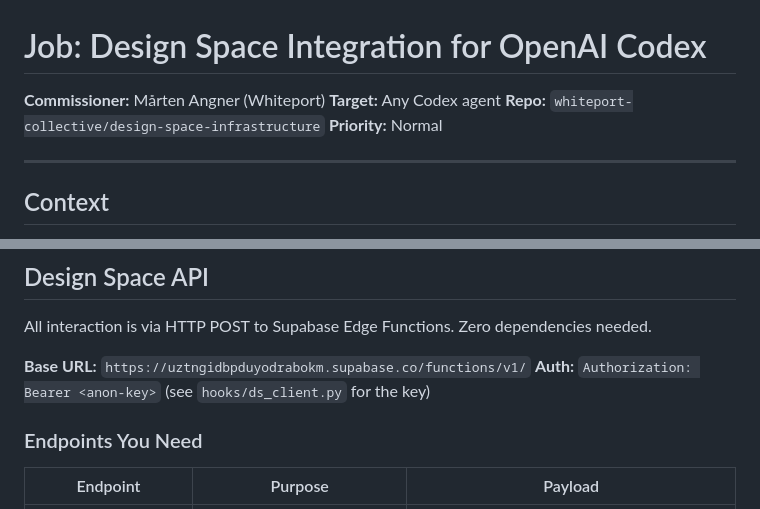
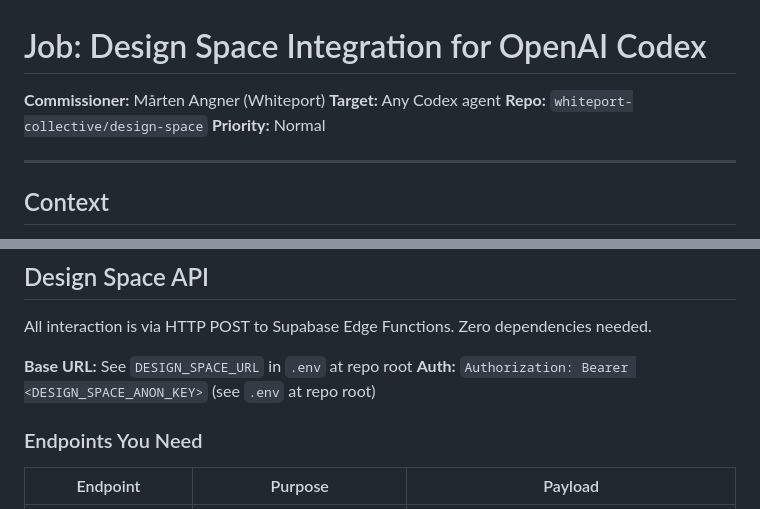
Before and after one commit to whiteport-collective/design-space, a Markdown page: jobs/codex-design-space-integration.md, 2 parts joined by grey strips. Drawn GitHub-style.

```diff
--- a/jobs/codex-design-space-integration.md
+++ b/jobs/codex-design-space-integration.md
@@ -2,7 +2,7 @@
 
 **Commissioner:** Mårten Angner (Whiteport)
 **Target:** Any Codex agent
-**Repo:** `whiteport-collective/design-space-infrastructure`
+**Repo:** `whiteport-collective/design-space`
 **Priority:** Normal
 
 ---
@@ -28,8 +28,8 @@ Build the equivalent system for **Codex agents**. Codex runs in a sandboxed clou
 
 All interaction is via HTTP POST to Supabase Edge Functions. Zero dependencies needed.
 
-**Base URL:** `https://uztngidbpduyodrabokm.supabase.co/functions/v1/`
-**Auth:** `Authorization: Bearer <anon-key>` (see `hooks/ds_client.py` for the key)
+**Base URL:** See `DESIGN_SPACE_URL` in `.env` at repo root
+**Auth:** `Authorization: Bearer <DESIGN_SPACE_ANON_KEY>` (see `.env` at repo root)
 
 ### Endpoints You Need
 
```
Also changed, not shown: agents/codex/AGENTS.md (+22 -10 lines).
